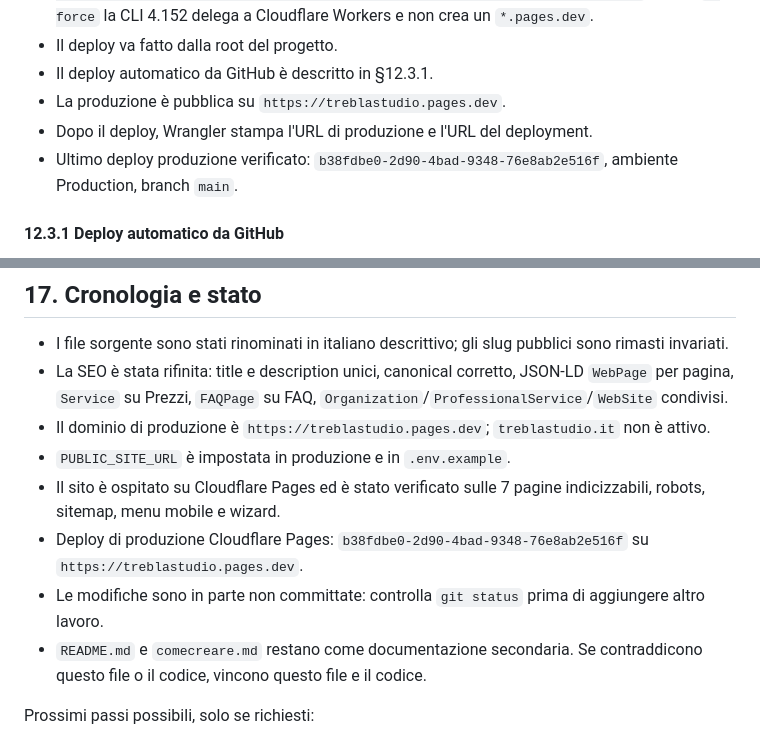
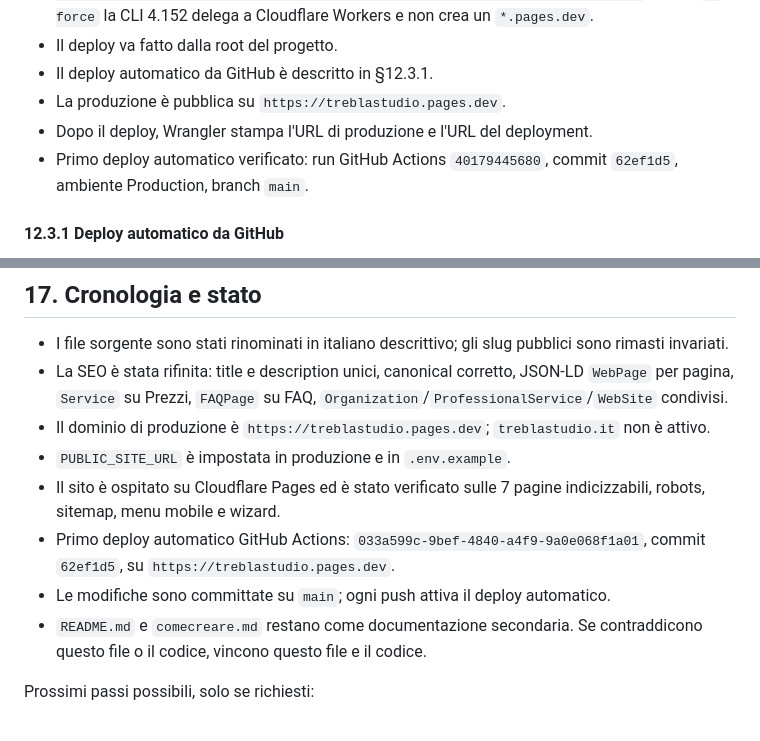
Before and after one commit to TREBLADEV72800/TreblaStudio, a Markdown page: sito.md, 2 parts joined by grey strips. Drawn GitHub-style.

Commit message:
Documenta il primo deploy automatico GitHub Actions

```diff
--- a/sito.md
+++ b/sito.md
@@ -1372,7 +1372,7 @@ npm run deploy
 - Il deploy automatico da GitHub è descritto in §12.3.1.
 - La produzione è pubblica su `https://treblastudio.pages.dev`.
 - Dopo il deploy, Wrangler stampa l'URL di produzione e l'URL del deployment.
-- Ultimo deploy produzione verificato: `b38fdbe0-2d90-4bad-9348-76e8ab2e516f`, ambiente Production, branch `main`.
+- Primo deploy automatico verificato: run GitHub Actions `40179445680`, commit `62ef1d5`, ambiente Production, branch `main`.
 
 #### 12.3.1 Deploy automatico da GitHub
 
@@ -1619,8 +1619,8 @@ Se il titolare chiede di allineare il copy, correggi questi punti e aggiorna que
 - Il dominio di produzione è `https://treblastudio.pages.dev`; `treblastudio.it` non è attivo.
 - `PUBLIC_SITE_URL` è impostata in produzione e in `.env.example`.
 - Il sito è ospitato su Cloudflare Pages ed è stato verificato sulle 7 pagine indicizzabili, robots, sitemap, menu mobile e wizard.
-- Deploy di produzione Cloudflare Pages: `b38fdbe0-2d90-4bad-9348-76e8ab2e516f` su `https://treblastudio.pages.dev`.
-- Le modifiche sono in parte non committate: controlla `git status` prima di aggiungere altro lavoro.
+- Primo deploy automatico GitHub Actions: `033a599c-9bef-4840-a4f9-9a0e068f1a01`, commit `62ef1d5`, su `https://treblastudio.pages.dev`.
+- Le modifiche sono committate su `main`; ogni push attiva il deploy automatico.
 - `README.md` e `comecreare.md` restano come documentazione secondaria. Se contraddicono questo file o il codice, vincono questo file e il codice.
 
 Prossimi passi possibili, solo se richiesti:
```
